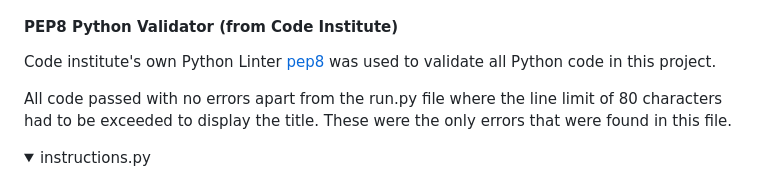
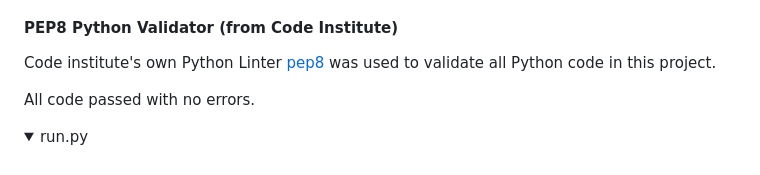
Before and after one commit to Code-Institute-Submissions/paulunder-lotr-doom, a Markdown page: README.md, the part around the change. Rendered like a GitHub page; folded sections open.

```diff
--- a/README.md
+++ b/README.md
@@ -276,10 +276,10 @@ The site was tested on the following devices:
 #### PEP8 Python Validator (from Code Institute)
 Code institute's own Python Linter [pep8](https://pep8ci.herokuapp.com/) was used to validate all Python code in this project.
 
-All code passed with no errors apart from the run.py file where the line limit of 80 characters had to be exceeded to display the title. These were the only errors that were found in this file.
+All code passed with no errors.
 
 <details>
-<summary>instructions.py</summary>
+<summary>run.py</summary>
 <img src="docs/validation/CI-validation.png" alt="A screenshot of pep8 validator confirming instructions code.">
 </details>
 <br>
```
